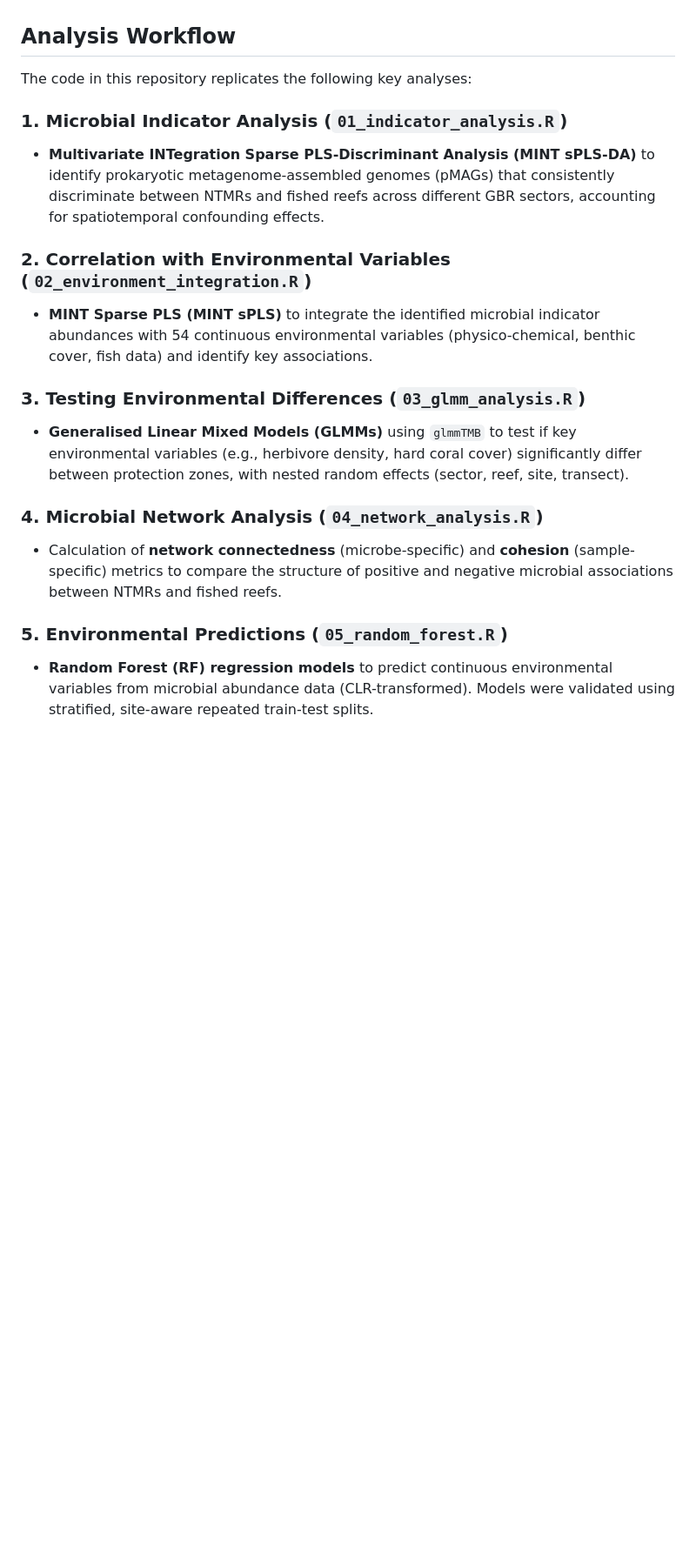
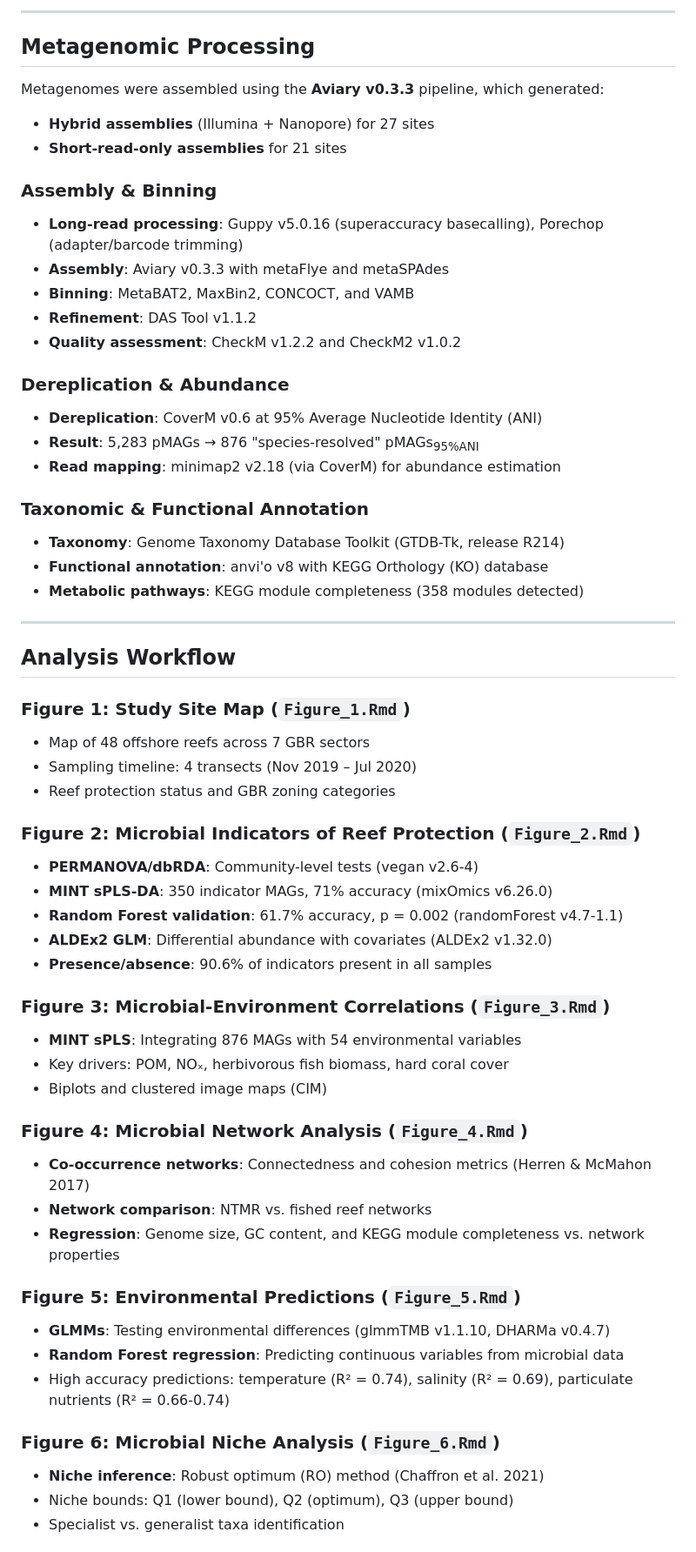
Before and after one commit to mterzin/fishy_microbes, a Markdown page: README.md, the part around one of its changes. Shown at 87% size. Drawn GitHub-style; blank space fills up the shorter version.

Commit message:
Revise README with updated project details
Updated author list, status, and project overview in README.md. Added data availability section and clarified repository structure.

```diff
--- a/README.md
+++ b/README.md
@@ -50,21 +84,62 @@ fishy_microbes/
 
+---
+
+## Metagenomic Processing
+
+Metagenomes were assembled using the **Aviary v0.3.3** pipeline, which generated:
+- **Hybrid assemblies** (Illumina + Nanopore) for 27 sites
+- **Short-read-only assemblies** for 21 sites
+
+### Assembly & Binning
+- **Long-read processing**: Guppy v5.0.16 (superaccuracy basecalling), Porechop (adapter/barcode trimming)
+- **Assembly**: Aviary v0.3.3 with metaFlye and metaSPAdes
+- **Binning**: MetaBAT2, MaxBin2, CONCOCT, and VAMB
+- **Refinement**: DAS Tool v1.1.2
+- **Quality assessment**: CheckM v1.2.2 and CheckM2 v1.0.2
+
+### Dereplication & Abundance
+- **Dereplication**: CoverM v0.6 at 95% Average Nucleotide Identity (ANI)
+- **Result**: 5,283 pMAGs → 876 "species-resolved" pMAGs<sub>95%ANI</sub>
+- **Read mapping**: minimap2 v2.18 (via CoverM) for abundance estimation
+
+### Taxonomic & Functional Annotation
+- **Taxonomy**: Genome Taxonomy Database Toolkit (GTDB-Tk, release R214)
+- **Functional annotation**: anvi'o v8 with KEGG Orthology (KO) database
+- **Metabolic pathways**: KEGG module completeness (358 modules detected)
+
+---
 
 ## Analysis Workflow
 
-The code in this repository replicates the following key analyses:
+### Figure 1: Study Site Map (`Figure_1.Rmd`)
+- Map of 48 offshore reefs across 7 GBR sectors
+- Sampling timeline: 4 transects (Nov 2019 – Jul 2020)
+- Reef protection status and GBR zoning categories
 
-### 1. Microbial Indicator Analysis (`01_indicator_analysis.R`)
-- **Multivariate INTegration Sparse PLS-Discriminant Analysis (MINT sPLS-DA)** to identify prokaryotic metagenome-assembled genomes (pMAGs) that consistently discriminate between NTMRs and fished reefs across different GBR sectors, accounting for spatiotemporal confounding effects.
+### Figure 2: Microbial Indicators of Reef Protection (`Figure_2.Rmd`)
+- **PERMANOVA/dbRDA**: Community-level tests (vegan v2.6-4)
+- **MINT sPLS-DA**: 350 indicator MAGs, 71% accuracy (mixOmics v6.26.0)
+- **Random Forest validation**: 61.7% accuracy, p = 0.002 (randomForest v4.7-1.1)
+- **ALDEx2 GLM**: Differential abundance with covariates (ALDEx2 v1.32.0)
+- **Presence/absence**: 90.6% of indicators present in all samples
 
-### 2. Correlation with Environmental Variables (`02_environment_integration.R`)
-- **MINT Sparse PLS (MINT sPLS)** to integrate the identified microbial indicator abundances with 54 continuous environmental variables (physico-chemical, benthic cover, fish data) and identify key associations.
+### Figure 3: Microbial-Environment Correlations (`Figure_3.Rmd`)
+- **MINT sPLS**: Integrating 876 MAGs with 54 environmental variables
+- Key drivers: POM, NOₓ, herbivorous fish biomass, hard coral cover
+- Biplots and clustered image maps (CIM)
 
-### 3. Testing Environmental Differences (`03_glmm_analysis.R`)
-- **Generalised Linear Mixed Models (GLMMs)** using `glmmTMB` to test if key environmental variables (e.g., herbivore density, hard coral cover) significantly differ between protection zones, with nested random effects (sector, reef, site, transect).
+### Figure 4: Microbial Network Analysis (`Figure_4.Rmd`)
+- **Co-occurrence networks**: Connectedness and cohesion metrics (Herren & McMahon 2017)
+- **Network comparison**: NTMR vs. fished reef networks
+- **Regression**: Genome size, GC content, and KEGG module completeness vs. network properties
 
-### 4. Microbial Network Analysis (`04_network_analysis.R`)
-- Calculation of **network connectedness** (microbe-specific) and **cohesion** (sample-specific) metrics to compare the structure of positive and negative microbial associations between NTMRs and fished reefs.
+### Figure 5: Environmental Predictions (`Figure_5.Rmd`)
+- **GLMMs**: Testing environmental differences (glmmTMB v1.1.10, DHARMa v0.4.7)
+- **Random Forest regression**: Predicting continuous variables from microbial data
+- High accuracy predictions: temperature (R² = 0.74), salinity (R² = 0.69), particulate nutrients (R² = 0.66-0.74)
 
-### 5. Environmental Predictions (`05_random_forest.R`)
-- **Random Forest (RF) regression models** to predict continuous environmental variables from microbial abundance data (CLR-transformed). Models were validated using stratified, site-aware repeated train-test splits.
+### Figure 6: Microbial Niche Analysis (`Figure_6.Rmd`)
+- **Niche inference**: Robust optimum (RO) method (Chaffron et al. 2021)
+- Niche bounds: Q1 (lower bound), Q2 (optimum), Q3 (upper bound)
+- Specialist vs. generalist taxa identification
 
```
Also changed, not shown: other parts of README.md (+100 -83 lines).
